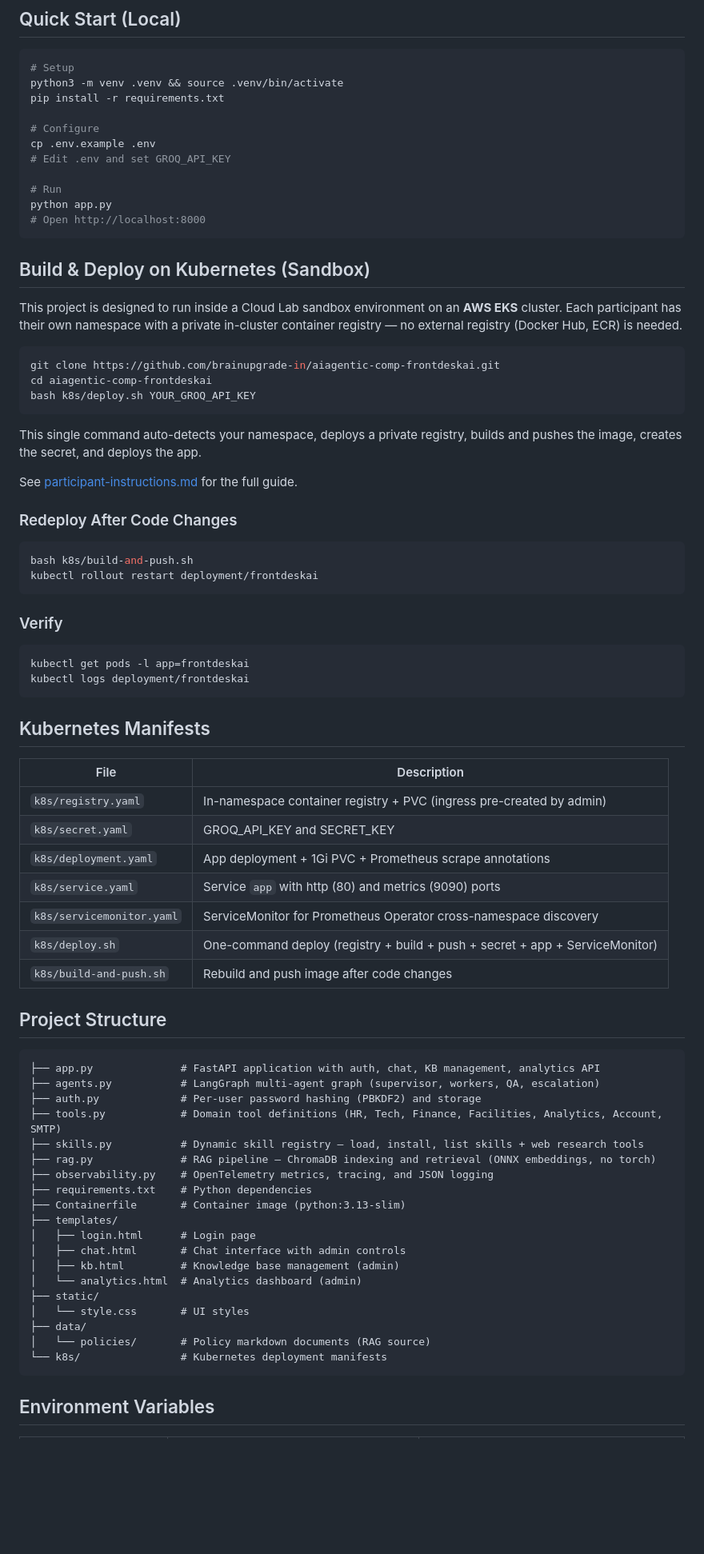
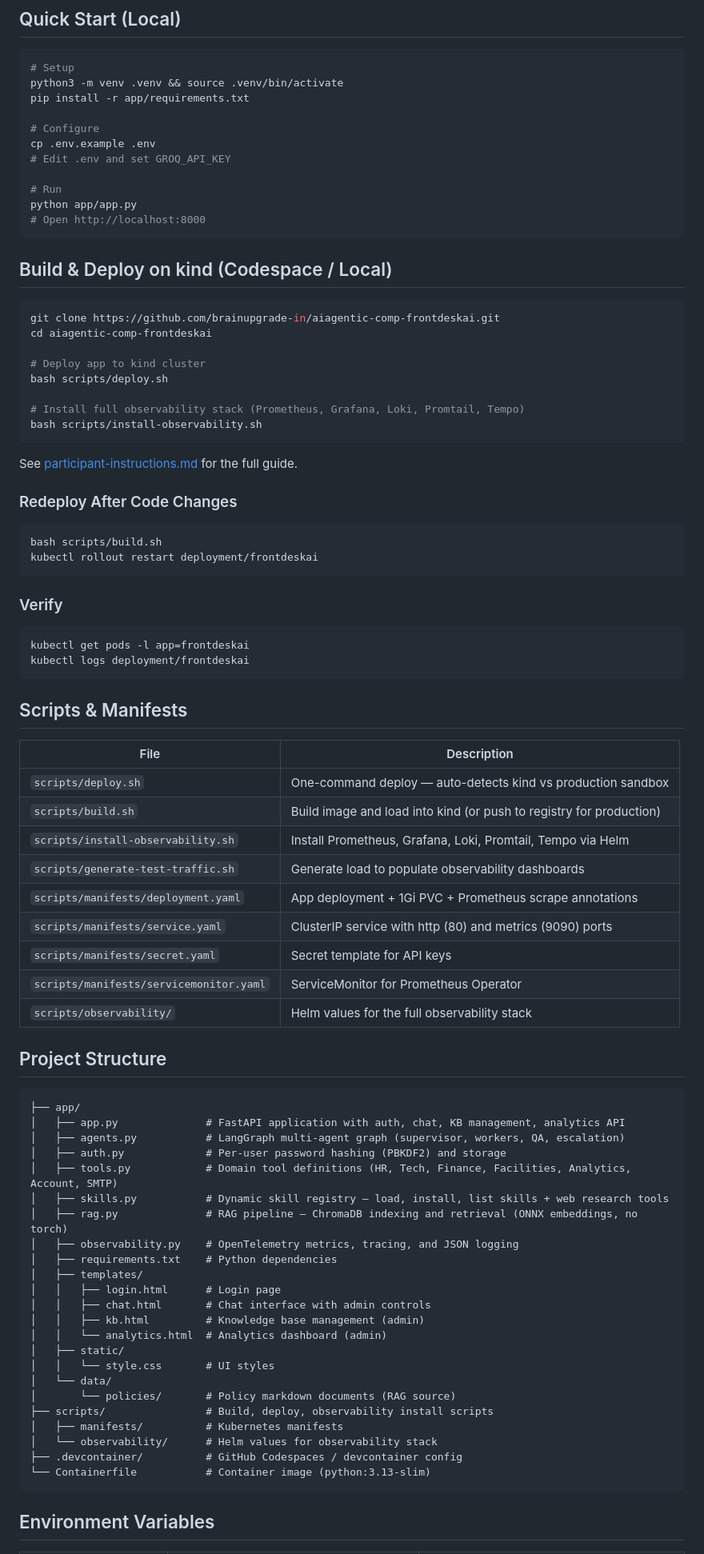
Before and after one commit to brainupgrade-in/aiagentic-comp-frontdeskai, a Markdown page: README.md, the part around the change. Shown at 80% size. Rendered like a GitHub page; blank space fills up the shorter version.

Commit message:
Update docs to reflect app/ refactoring
README.md: update Quick Start (pip/python paths), Build & Deploy
  (k8s/ → scripts/), Manifests table (k8s/ → scripts/manifests/ and
  scripts/), and Project Structure tree.

observability.md: update Code Structure table (bare filenames →
  app/*.py), span hierarchy comments, dependencies header, and
  k8s/deployment.yaml reference → scripts/manifests/deployment.yaml.

langfuse-setup.md: update code flow file references (app.py →
  app/app.py, observability.py → app/observability.py), deploy
  command (k8s/deploy.sh → scripts/deploy.sh), and requirements
  header.

Co-Authored-By: Claude Sonnet 4.6 <noreply@anthropic.com>

````diff
--- a/README.md
+++ b/README.md
@@ -51,35 +51,36 @@ User Request → Supervisor (LLM classifier)
 ```bash
 # Setup
 python3 -m venv .venv && source .venv/bin/activate
-pip install -r requirements.txt
+pip install -r app/requirements.txt
 
 # Configure
 cp .env.example .env
 # Edit .env and set GROQ_API_KEY
 
 # Run
-python app.py
+python app/app.py
 # Open http://localhost:8000
 ```
 
-## Build & Deploy on Kubernetes (Sandbox)
-
-This project is designed to run inside a Cloud Lab sandbox environment on an **AWS EKS** cluster. Each participant has their own namespace with a private in-cluster container registry — no external registry (Docker Hub, ECR) is needed.
+## Build & Deploy on kind (Codespace / Local)
 
 ```bash
 git clone https://github.com/brainupgrade-in/aiagentic-comp-frontdeskai.git
 cd aiagentic-comp-frontdeskai
-bash k8s/deploy.sh YOUR_GROQ_API_KEY
+
+# Deploy app to kind cluster
+bash scripts/deploy.sh
+
+# Install full observability stack (Prometheus, Grafana, Loki, Promtail, Tempo)
+bash scripts/install-observability.sh
 ```
-
-This single command auto-detects your namespace, deploys a private registry, builds and pushes the image, creates the secret, and deploys the app.
 
 See [participant-instructions.md](participant-instructions.md) for the full guide.
 
 ### Redeploy After Code Changes
 
 ```bash
-bash k8s/build-and-push.sh
+bash scripts/build.sh
 kubectl rollout restart deployment/frontdeskai
 ```
 
@@ -90,40 +91,46 @@ kubectl get pods -l app=frontdeskai
 kubectl logs deployment/frontdeskai
 ```
 
-## Kubernetes Manifests
+## Scripts & Manifests
 
 | File | Description |
 |------|-------------|
-| `k8s/registry.yaml` | In-namespace container registry + PVC (ingress pre-created by admin) |
-| `k8s/secret.yaml` | GROQ_API_KEY and SECRET_KEY |
-| `k8s/deployment.yaml` | App deployment + 1Gi PVC + Prometheus scrape annotations |
-| `k8s/service.yaml` | Service `app` with http (80) and metrics (9090) ports |
-| `k8s/servicemonitor.yaml` | ServiceMonitor for Prometheus Operator cross-namespace discovery |
-| `k8s/deploy.sh` | One-command deploy (registry + build + push + secret + app + ServiceMonitor) |
-| `k8s/build-and-push.sh` | Rebuild and push image after code changes |
+| `scripts/deploy.sh` | One-command deploy — auto-detects kind vs production sandbox |
+| `scripts/build.sh` | Build image and load into kind (or push to registry for production) |
+| `scripts/install-observability.sh` | Install Prometheus, Grafana, Loki, Promtail, Tempo via Helm |
+| `scripts/generate-test-traffic.sh` | Generate load to populate observability dashboards |
+| `scripts/manifests/deployment.yaml` | App deployment + 1Gi PVC + Prometheus scrape annotations |
+| `scripts/manifests/service.yaml` | ClusterIP service with http (80) and metrics (9090) ports |
+| `scripts/manifests/secret.yaml` | Secret template for API keys |
+| `scripts/manifests/servicemonitor.yaml` | ServiceMonitor for Prometheus Operator |
+| `scripts/observability/` | Helm values for the full observability stack |
 
 ## Project Structure
 
 ```
-├── app.py              # FastAPI application with auth, chat, KB management, analytics API
-├── agents.py           # LangGraph multi-agent graph (supervisor, workers, QA, escalation)
-├── auth.py             # Per-user password hashing (PBKDF2) and storage
-├── tools.py            # Domain tool definitions (HR, Tech, Finance, Facilities, Analytics, Account, SMTP)
-├── skills.py           # Dynamic skill registry — load, install, list skills + web research tools
-├── rag.py              # RAG pipeline — ChromaDB indexing and retrieval (ONNX embeddings, no torch)
-├── observability.py    # OpenTelemetry metrics, tracing, and JSON logging
-├── requirements.txt    # Python dependencies
-├── Containerfile       # Container image (python:3.13-slim)
-├── templates/
-│   ├── login.html      # Login page
-│   ├── chat.html       # Chat interface with admin controls
-│   ├── kb.html         # Knowledge base management (admin)
-│   └── analytics.html  # Analytics dashboard (admin)
-├── static/
-│   └── style.css       # UI styles
-├── data/
-│   └── policies/       # Policy markdown documents (RAG source)
-└── k8s/                # Kubernetes deployment manifests
+├── app/
+│   ├── app.py              # FastAPI application with auth, chat, KB management, analytics API
+│   ├── agents.py           # LangGraph multi-agent graph (supervisor, workers, QA, escalation)
+│   ├── auth.py             # Per-user password hashing (PBKDF2) and storage
+│   ├── tools.py            # Domain tool definitions (HR, Tech, Finance, Facilities, Analytics, Account, SMTP)
+│   ├── skills.py           # Dynamic skill registry — load, install, list skills + web research tools
+│   ├── rag.py              # RAG pipeline — ChromaDB indexing and retrieval (ONNX embeddings, no torch)
+│   ├── observability.py    # OpenTelemetry metrics, tracing, and JSON logging
+│   ├── requirements.txt    # Python dependencies
+│   ├── templates/
+│   │   ├── login.html      # Login page
+│   │   ├── chat.html       # Chat interface with admin controls
+│   │   ├── kb.html         # Knowledge base management (admin)
+│   │   └── analytics.html  # Analytics dashboard (admin)
+│   ├── static/
+│   │   └── style.css       # UI styles
+│   └── data/
+│       └── policies/       # Policy markdown documents (RAG source)
+├── scripts/                # Build, deploy, observability install scripts
+│   ├── manifests/          # Kubernetes manifests
+│   └── observability/      # Helm values for observability stack
+├── .devcontainer/          # GitHub Codespaces / devcontainer config
+└── Containerfile           # Container image (python:3.13-slim)
 ```
 
 ## Environment Variables
````
Also changed, not shown: langfuse-setup.md (+5 -5 lines), observability.md (+9 -9 lines).
